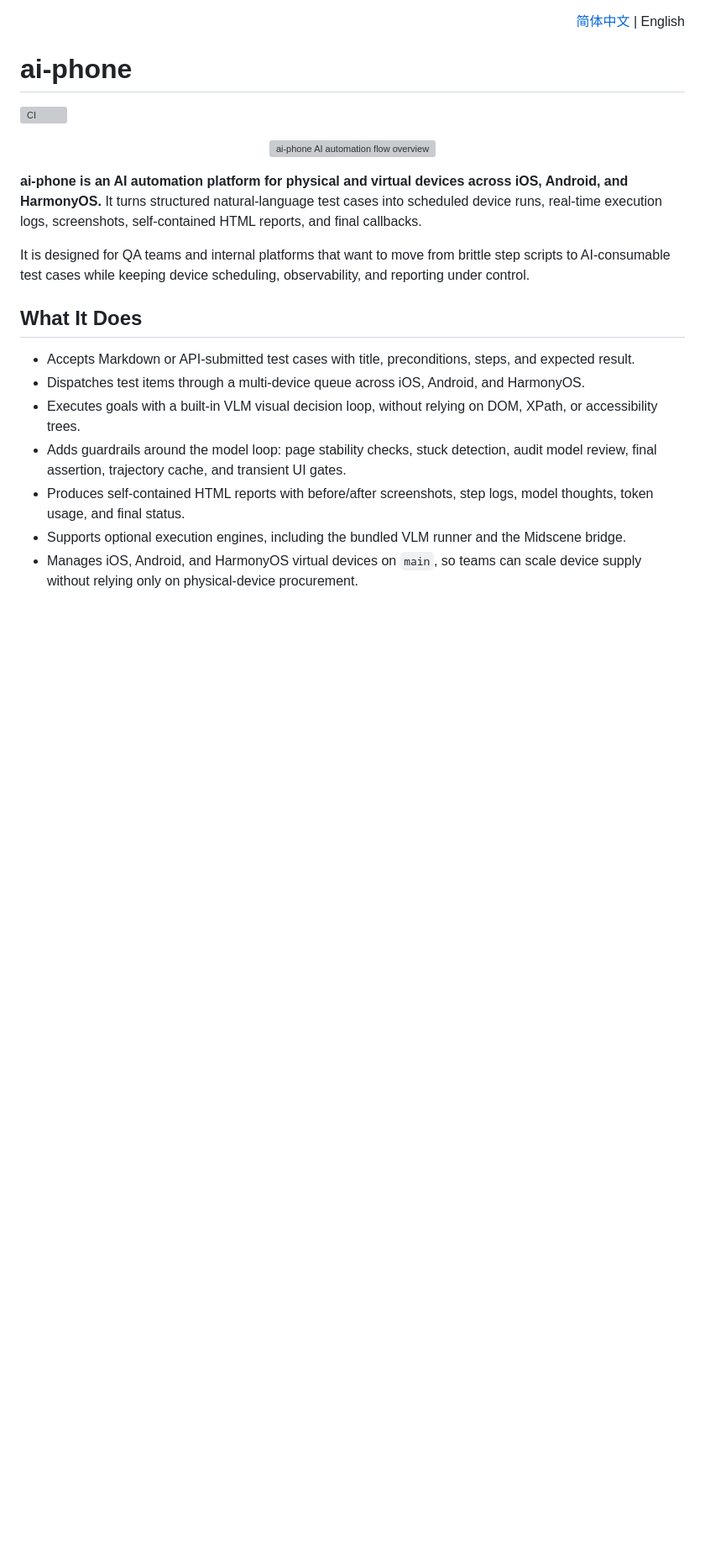
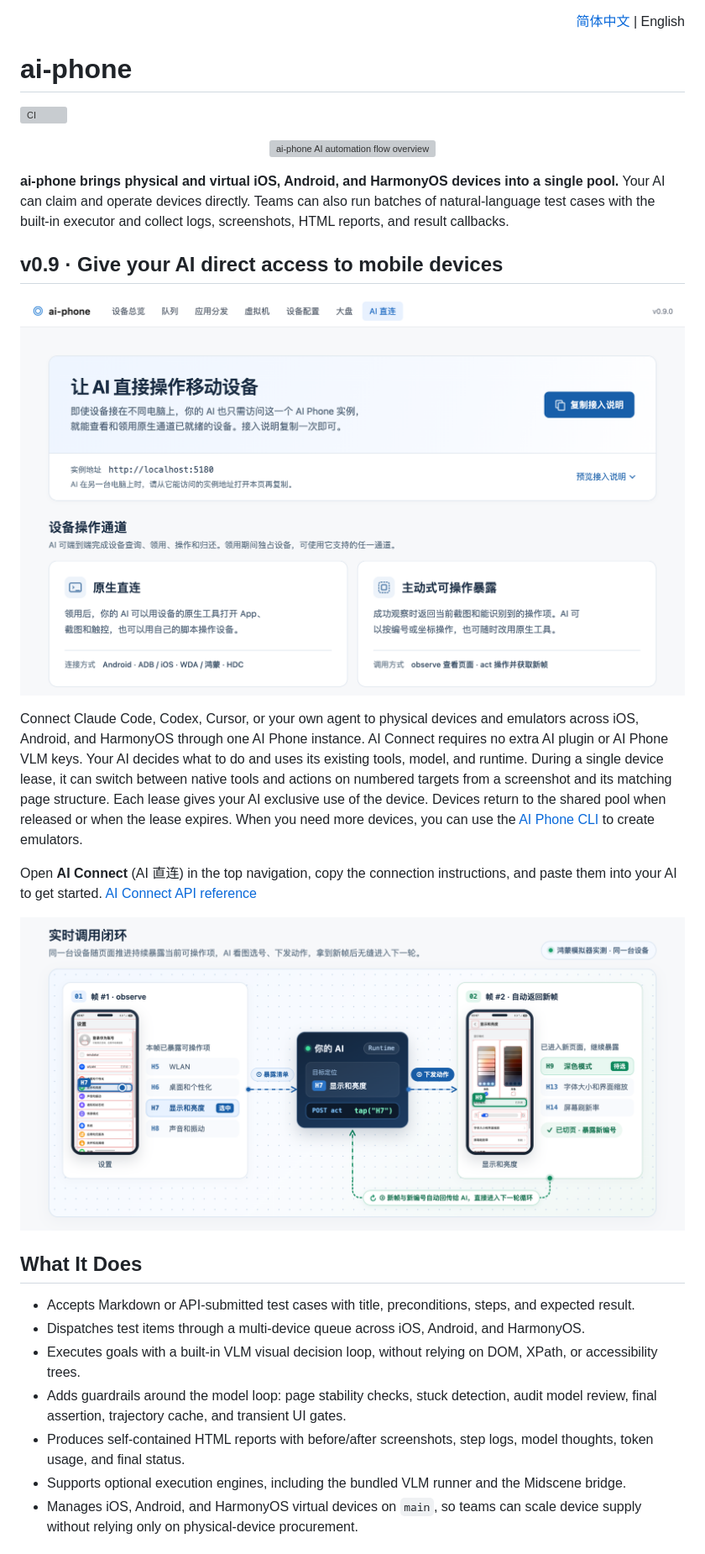
Before and after one commit to dongxinsuperman/ai-phone, a Markdown page: README.en.md, the part around one of its changes. Shown at 84% size. GitHub-like rendering; pictures changed too: assets/screenshots/ai-connect-loop.png (added), assets/screenshots/ai-connect.png (added); blank space fills up the shorter version; grey boxes are pictures that could not be loaded.

Commit message:
chore(release): prepare ai-phone 0.9.0

```diff
--- a/README.en.md
+++ b/README.en.md
@@ -10,9 +10,17 @@
   <img src="./assets/hero/ai-phone-hero.gif" alt="ai-phone AI automation flow overview" width="100%">
 </p>
 
-**ai-phone is an AI automation platform for physical and virtual devices across iOS, Android, and HarmonyOS.** It turns structured natural-language test cases into scheduled device runs, real-time execution logs, screenshots, self-contained HTML reports, and final callbacks.
+**ai-phone brings physical and virtual iOS, Android, and HarmonyOS devices into a single pool.** Your AI can claim and operate devices directly. Teams can also run batches of natural-language test cases with the built-in executor and collect logs, screenshots, HTML reports, and result callbacks.
 
-It is designed for QA teams and internal platforms that want to move from brittle step scripts to AI-consumable test cases while keeping device scheduling, observability, and reporting under control.
+## v0.9 · Give your AI direct access to mobile devices
+
+![AI Connect page showing the connection instructions and two device operation channels](./assets/screenshots/ai-connect.png)
+
+Connect Claude Code, Codex, Cursor, or your own agent to physical devices and emulators across iOS, Android, and HarmonyOS through one AI Phone instance. AI Connect requires no extra AI plugin or AI Phone VLM keys. Your AI decides what to do and uses its existing tools, model, and runtime. During a single device lease, it can switch between native tools and actions on numbered targets from a screenshot and its matching page structure. Each lease gives your AI exclusive use of the device. Devices return to the shared pool when released or when the lease expires. When you need more devices, you can use the [AI Phone CLI](https://github.com/dongxinsuperman/aiphone-cli) to create emulators.
+
+Open **AI Connect** (AI 直连) in the top navigation, copy the connection instructions, and paste them into your AI to get started. [AI Connect API reference](./docs/external-api（对外调用清单）.md#22-ai-直连统一观察与操作)
+
+![Observe and act loop showing how a numbered action returns the next screen and its targets](./assets/screenshots/ai-connect-loop.png)
 
 ## What It Does
 
```
Also changed, not shown: other parts of README.en.md (+9 -4 lines), CHANGELOG.md (+31 -36 lines), README.md (+26 -13 lines), 4 other files.
